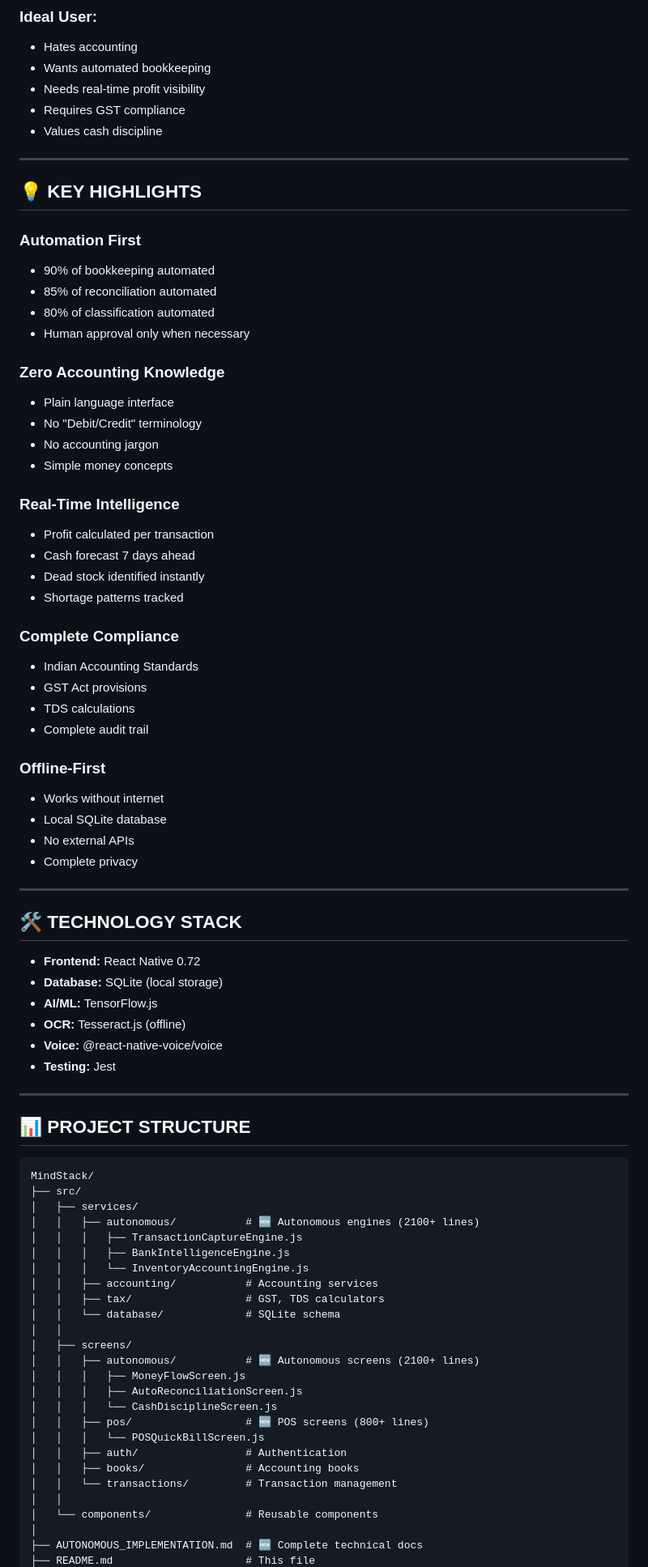
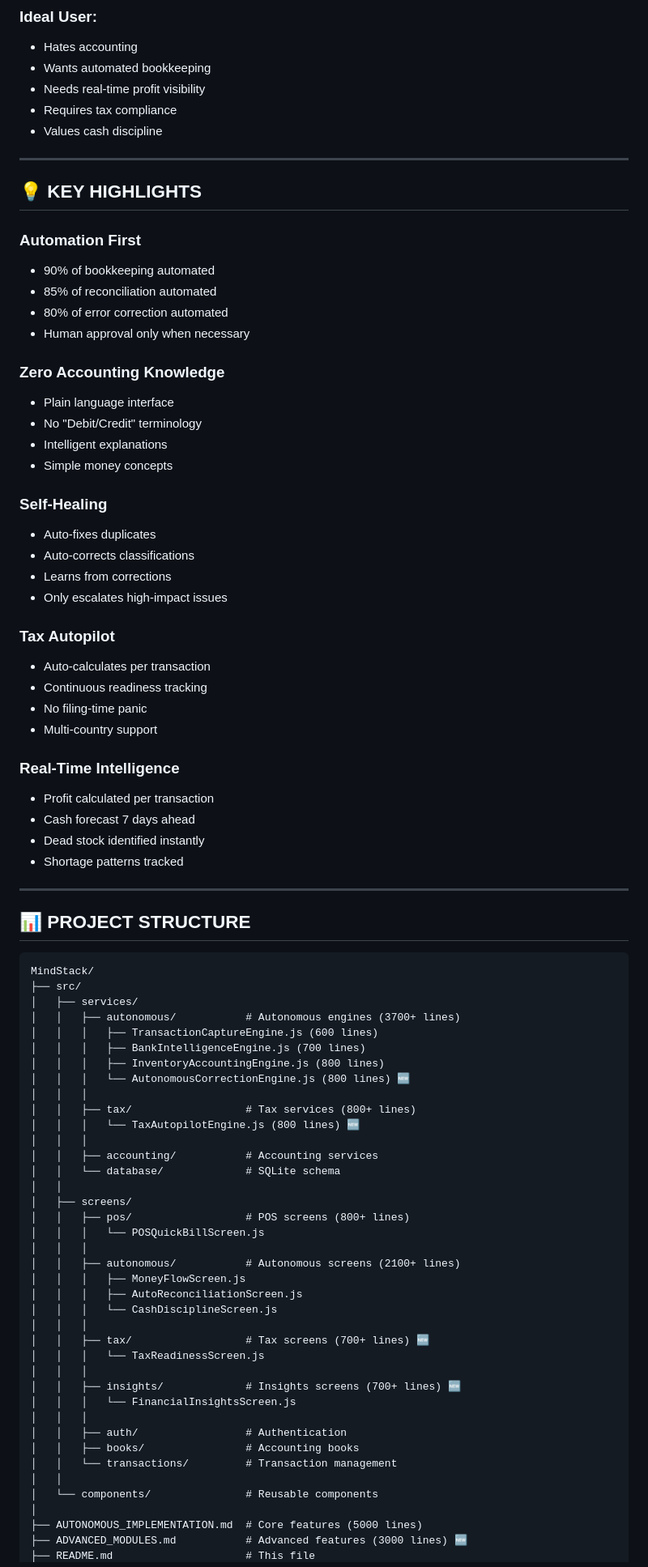
Before and after one commit to Nisu7648/MindStack, a Markdown page: README.md, the part around one of its changes. Shown at 81% size. GitHub-like rendering.

```diff
--- a/README.md
+++ b/README.md
@@ -299,7 +327,7 @@ For detailed setup, see [QUICK_START.md](QUICK_START.md)
 - Hates accounting
 - Wants automated bookkeeping
 - Needs real-time profit visibility
-- Requires GST compliance
+- Requires tax compliance
 - Values cash discipline
 
 ---
@@ -309,43 +337,32 @@ For detailed setup, see [QUICK_START.md](QUICK_START.md)
 ### **Automation First**
 - 90% of bookkeeping automated
 - 85% of reconciliation automated
-- 80% of classification automated
+- 80% of error correction automated
 - Human approval only when necessary
 
 ### **Zero Accounting Knowledge**
 - Plain language interface
 - No "Debit/Credit" terminology
-- No accounting jargon
+- Intelligent explanations
 - Simple money concepts
+
+### **Self-Healing**
+- Auto-fixes duplicates
+- Auto-corrects classifications
+- Learns from corrections
+- Only escalates high-impact issues
+
+### **Tax Autopilot**
+- Auto-calculates per transaction
+- Continuous readiness tracking
+- No filing-time panic
+- Multi-country support
 
 ### **Real-Time Intelligence**
 - Profit calculated per transaction
 - Cash forecast 7 days ahead
 - Dead stock identified instantly
 - Shortage patterns tracked
-
-### **Complete Compliance**
-- Indian Accounting Standards
-- GST Act provisions
-- TDS calculations
-- Complete audit trail
-
-### **Offline-First**
-- Works without internet
-- Local SQLite database
-- No external APIs
-- Complete privacy
-
----
-
-## 🛠️ TECHNOLOGY STACK
-
-- **Frontend:** React Native 0.72
-- **Database:** SQLite (local storage)
-- **AI/ML:** TensorFlow.js
-- **OCR:** Tesseract.js (offline)
-- **Voice:** @react-native-voice/voice
-- **Testing:** Jest
 
 ---
 
@@ -355,26 +372,39 @@ For detailed setup, see [QUICK_START.md](QUICK_START.md)
 MindStack/
 ├── src/
 │   ├── services/
-│   │   ├── autonomous/           # 🆕 Autonomous engines (2100+ lines)
-│   │   │   ├── TransactionCaptureEngine.js
-│   │   │   ├── BankIntelligenceEngine.js
-│   │   │   └── InventoryAccountingEngine.js
+│   │   ├── autonomous/           # Autonomous engines (3700+ lines)
+│   │   │   ├── TransactionCaptureEngine.js (600 lines)
+│   │   │   ├── BankIntelligenceEngine.js (700 lines)
+│   │   │   ├── InventoryAccountingEngine.js (800 lines)
+│   │   │   └── AutonomousCorrectionEngine.js (800 lines) 🆕
+│   │   │
+│   │   ├── tax/                  # Tax services (800+ lines)
+│   │   │   └── TaxAutopilotEngine.js (800 lines) 🆕
+│   │   │
 │   │   ├── accounting/           # Accounting services
-│   │   ├── tax/                  # GST, TDS calculators
 │   │   └── database/             # SQLite schema
 │   │
 │   ├── screens/
-│   │   ├── autonomous/           # 🆕 Autonomous screens (2100+ lines)
+│   │   ├── pos/                  # POS screens (800+ lines)
+│   │   │   └── POSQuickBillScreen.js
+│   │   │
+│   │   ├── autonomous/           # Autonomous screens (2100+ lines)
 │   │   │   ├── MoneyFlowScreen.js
 │   │   │   ├── AutoReconciliationScreen.js
 │   │   │   └── CashDisciplineScreen.js
-│   │   ├── pos/                  # 🆕 POS screens (800+ lines)
-│   │   │   └── POSQuickBillScreen.js
+│   │   │
+│   │   ├── tax/                  # Tax screens (700+ lines) 🆕
+│   │   │   └── TaxReadinessScreen.js
+│   │   │
+│   │   ├── insights/             # Insights screens (700+ lines) 🆕
+│   │   │   └── FinancialInsightsScreen.js
+│   │   │
 │   │   ├── auth/                 # Authentication
 │   │   ├── books/                # Accounting books
 │   │   └── transactions/         # Transaction management
 │   │
 │   └── components/               # Reusable components
 │
-├── AUTONOMOUS_IMPLEMENTATION.md  # 🆕 Complete technical docs
+├── AUTONOMOUS_IMPLEMENTATION.md  # Core features (5000 lines)
+├── ADVANCED_MODULES.md           # Advanced features (3000 lines) 🆕
 ├── README.md                     # This file
```
Also changed, not shown: other parts of README.md (+155 -126 lines).
